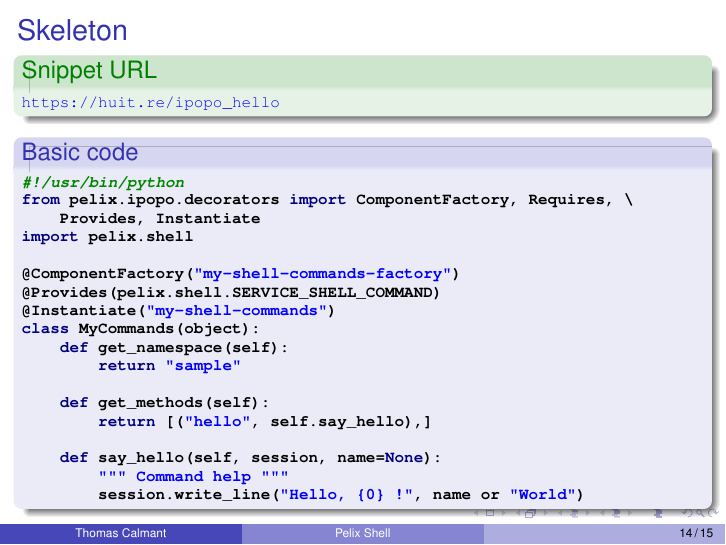
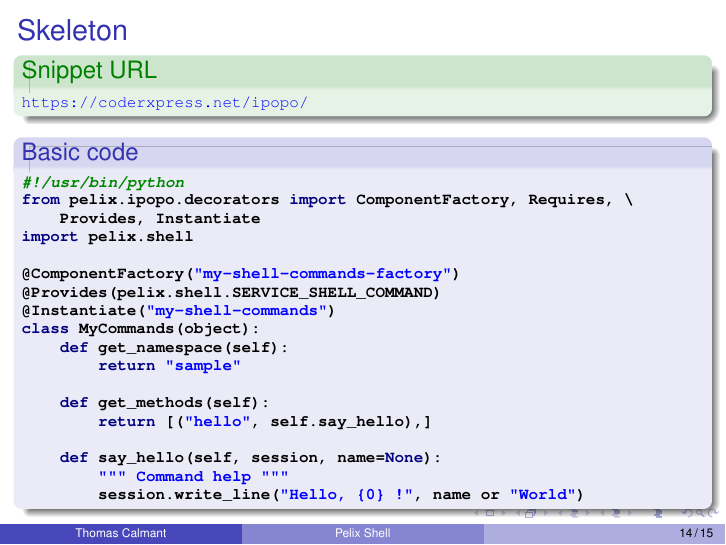
Before and after one commit to tcalmant/ipopo-tutorials, LaTeX slides (slides/pelix-shell/main.tex, which reads slides/pelix-shell/command.tex): page 14 of 15. Compiled offline with pdfLaTeX.

Commit message:
Updated link in Pelix-Shell

```diff
--- a/slides/pelix-shell/command.tex
+++ b/slides/pelix-shell/command.tex
@@ -21,7 +21,7 @@
 \begin{frame}[fragile]{Skeleton}
 \begin{scriptsize}
 \begin{exampleblock}{Snippet URL}
-\url{https://huit.re/ipopo_hello}
+\url{https://coderxpress.net/ipopo/}
 \end{exampleblock}
 
 \begin{block}{Basic code}
```
